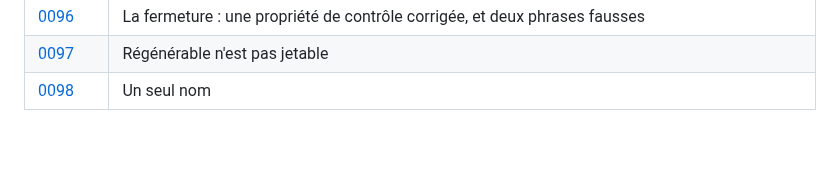
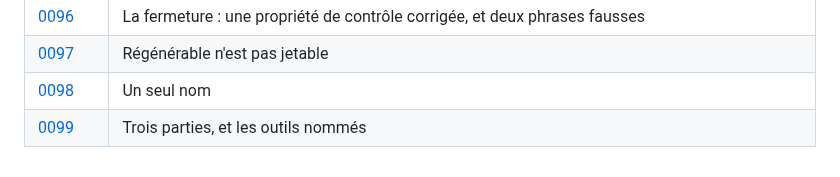
Before and after one commit to medanouarzaki/saa-hospital-analytics, a Markdown page: docs/decisions/README.md, the part around the change. Drawn GitHub-style; blank space fills up the shorter version.

Commit message:
docs: trois parties et les outils nommes

```diff
--- a/docs/decisions/README.md
+++ b/docs/decisions/README.md
@@ -112,3 +112,4 @@ chaque exécution.
 | [0096](0096-la-fermeture.md) | La fermeture : une propriété de contrôle corrigée, et deux phrases fausses |
 | [0097](0097-regenerable-n-est-pas-jetable.md) | Régénérable n'est pas jetable |
 | [0098](0098-un-seul-nom.md) | Un seul nom |
+| [0099](0099-trois-parties-et-les-outils-nommes.md) | Trois parties, et les outils nommés |
```
Also changed, not shown: docs/decisions/0099-trois-parties-et-les-outils-nommes.md (added, +83 -0 lines).
